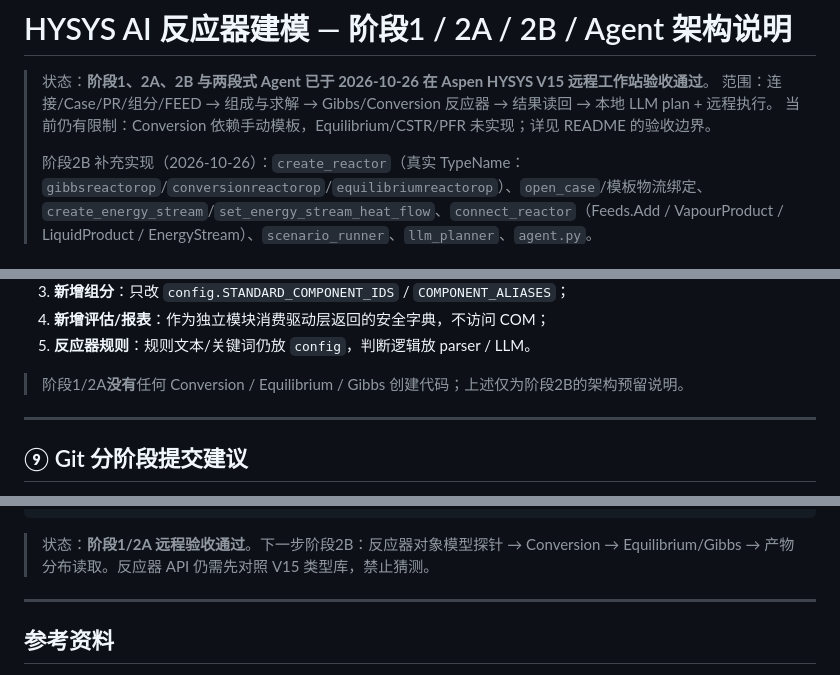
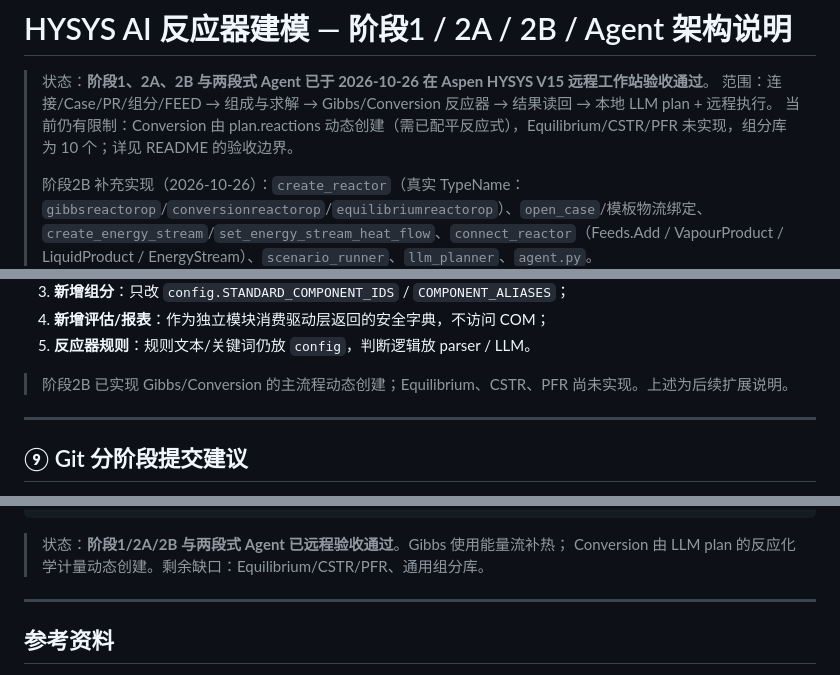
Before and after one commit to zhaot2021-alt/ai-chemical-reactor-hysys, a Markdown page: doc/ARCHITECTURE.md, 3 parts joined by grey strips. GitHub-like rendering.

````diff
--- a/doc/ARCHITECTURE.md
+++ b/doc/ARCHITECTURE.md
@@ -2,7 +2,7 @@
 
 > 状态：**阶段1、2A、2B 与两段式 Agent 已于 2026-10-26 在 Aspen HYSYS V15 远程工作站验收通过**。
 > 范围：连接/Case/PR/组分/FEED → 组成与求解 → Gibbs/Conversion 反应器 → 结果读回 → 本地 LLM plan + 远程执行。
-> 当前仍有限制：Conversion 依赖手动模板，Equilibrium/CSTR/PFR 未实现；详见 README 的验收边界。
+> 当前仍有限制：Conversion 由 plan.reactions 动态创建（需已配平反应式），Equilibrium/CSTR/PFR 未实现，组分库为 10 个；详见 README 的验收边界。
 >
 > 阶段2B 补充实现（2026-10-26）：`create_reactor`（真实 TypeName：`gibbsreactorop`/`conversionreactorop`/`equilibriumreactorop`）、`open_case`/模板物流绑定、`create_energy_stream`/`set_energy_stream_heat_flow`、`connect_reactor`（Feeds.Add / VapourProduct / LiquidProduct / EnergyStream）、`scenario_runner`、`llm_planner`、`agent.py`。
 
@@ -328,7 +328,7 @@ main.run_stage1()
 4. **新增评估/报表**：作为独立模块消费驱动层返回的安全字典，不访问 COM；
 5. **反应器规则**：规则文本/关键词仍放 `config`，判断逻辑放 parser / LLM。
 
-> 阶段1/2A**没有**任何 Conversion / Equilibrium / Gibbs 创建代码；上述仅为阶段2B的架构预留说明。
+> 阶段2B 已实现 Gibbs/Conversion 的主流程动态创建；Equilibrium、CSTR、PFR 尚未实现。上述为后续扩展说明。
 
 ---
 
@@ -540,8 +540,8 @@ read_stream_results("FEED")
   → T/P/F + mole_fractions + vapour_fraction + solved
 ```
 
-> 状态：**阶段1/2A 远程验收通过**。下一步阶段2B：反应器对象模型探针 → Conversion →
-> Equilibrium/Gibbs → 产物分布读取。反应器 API 仍需先对照 V15 类型库，禁止猜测。
+> 状态：**阶段1/2A/2B 与两段式 Agent 已远程验收通过**。Gibbs 使用能量流补热；
+> Conversion 由 LLM plan 的反应化学计量动态创建。剩余缺口：Equilibrium/CSTR/PFR、通用组分库。
 
 ---
 
````
Also changed, not shown: README.md (+1 -1 lines).
